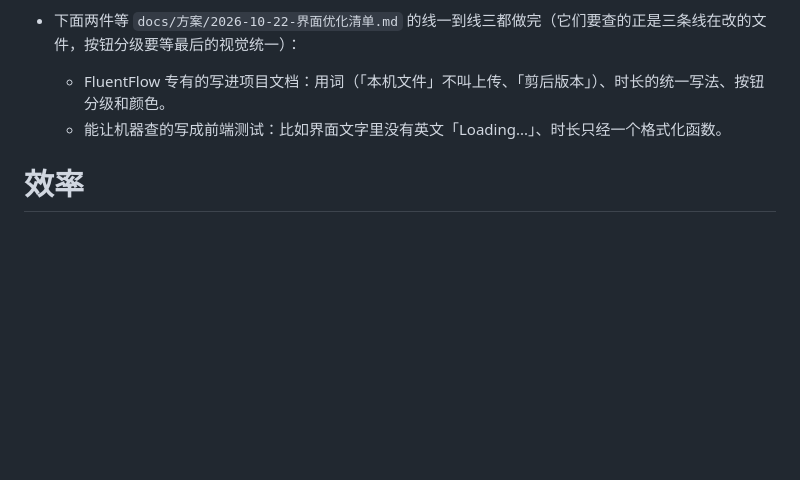
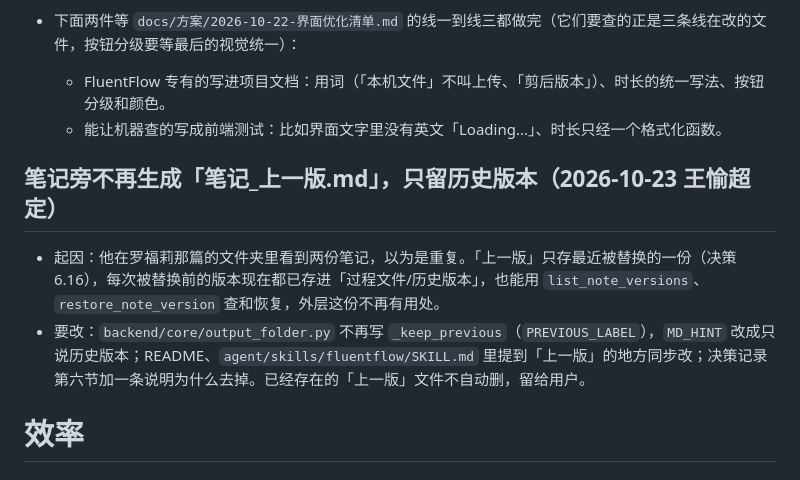
Before and after one commit to Userneima/fluentflow-local, a Markdown page: docs/01-待办.md, the part around the change. Rendered like a GitHub page; blank space fills up the shorter version.

Commit message:
Todo: stop writing 笔记_上一版.md beside the note; history versions already keep every replaced note
Wang Yuchao saw two notes in the Luo Fuli folder and took them for duplicates. Since decision 6.29 every replaced version is kept in 过程文件/历史版本 and can be listed and restored, so the single outer copy from decision 6.16 only confuses. Scheduled for later.

```diff
--- a/docs/01-待办.md
+++ b/docs/01-待办.md
@@ -104,6 +104,11 @@
   - FluentFlow 专有的写进项目文档：用词（「本机文件」不叫上传、「剪后版本」）、时长的统一写法、按钮分级和颜色。
   - 能让机器查的写成前端测试：比如界面文字里没有英文「Loading...」、时长只经一个格式化函数。
 
+## 笔记旁不再生成「笔记_上一版.md」，只留历史版本（2026-10-23 王愉超定）
+
+- 起因：他在罗福莉那篇的文件夹里看到两份笔记，以为是重复。「上一版」只存最近被替换的一份（决策 6.16），每次被替换前的版本现在都已存进「过程文件/历史版本」，也能用 `list_note_versions`、`restore_note_version` 查和恢复，外层这份不再有用处。
+- 要改：`backend/core/output_folder.py` 不再写 `_keep_previous`（`PREVIOUS_LABEL`），`MD_HINT` 改成只说历史版本；README、`agent/skills/fluentflow/SKILL.md` 里提到「上一版」的地方同步改；决策记录第六节加一条说明为什么去掉。已经存在的「上一版」文件不自动删，留给用户。
+
 # 效率
 
 ## 记下每篇笔记真实花了多少、每段花了多久（2026-10-20 查出）
```
